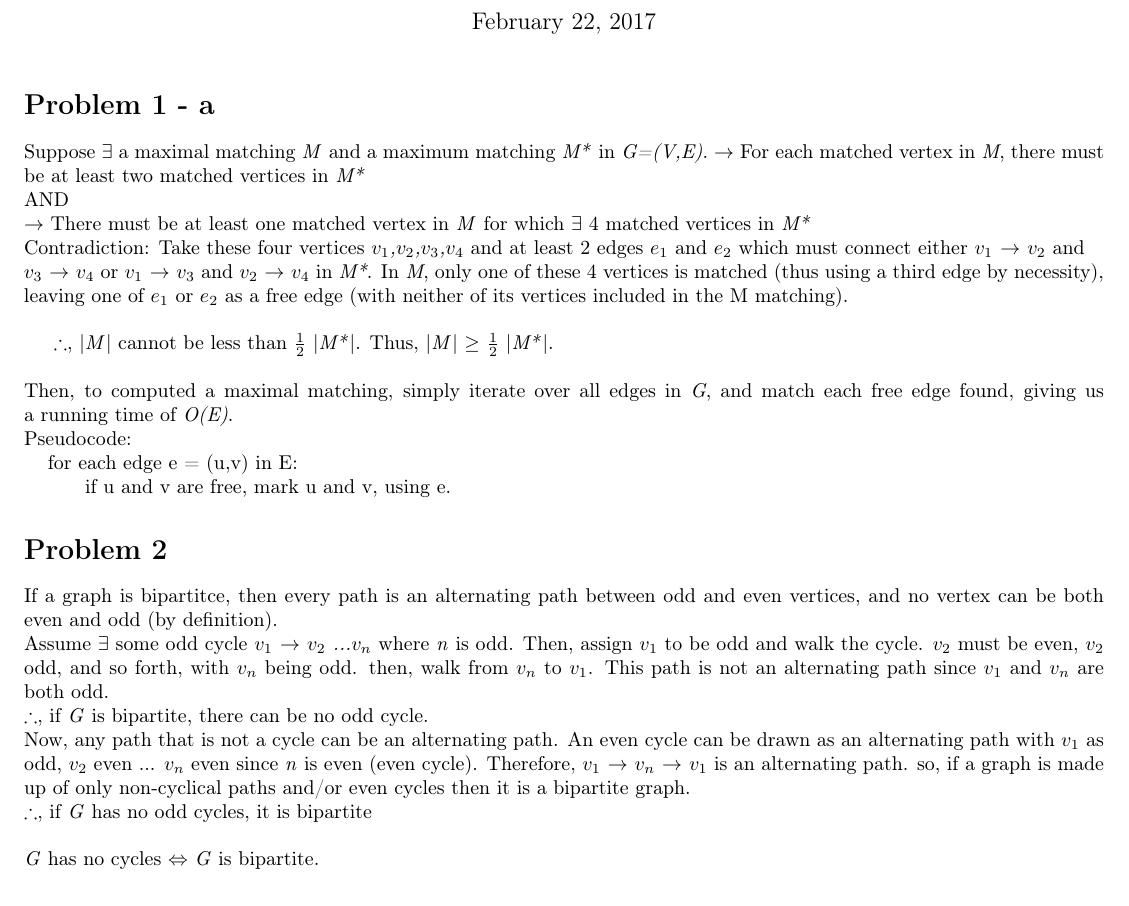
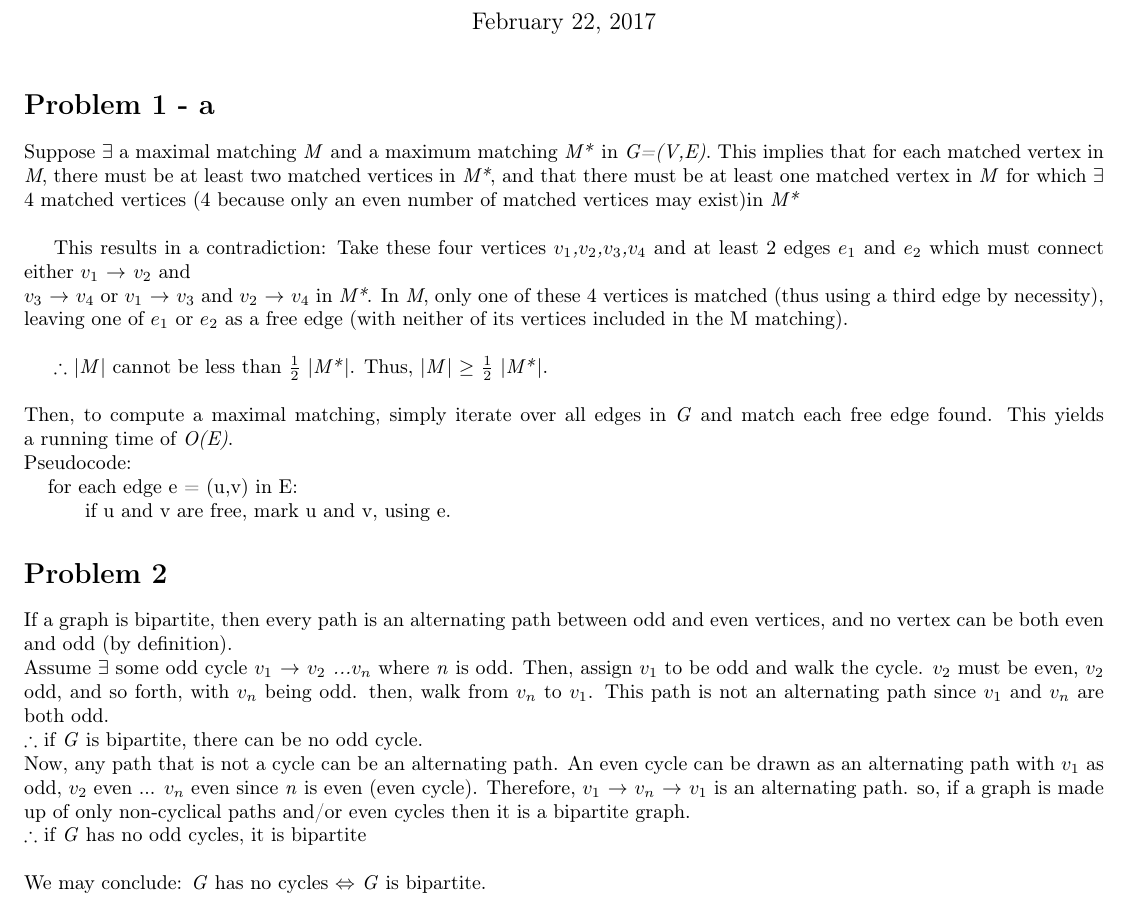
Before and after one commit to milesvdw/GraphTheory, a LaTeX problem sheet (hw5.tex): part of the page, cut so that both start at the same text. Compiled offline with pdfLaTeX.

Commit message:
Minor correction to Miles' hw3, typo and format fixes for hw5

```diff
--- a/hw5.tex
+++ b/hw5.tex
@@ -17,24 +17,23 @@
 
 \section*{Problem 1 - a}
 Suppose $\exists$ a maximal matching \textit{M} and a maximum matching \textit{M*} in \textit{G=(V,E)}.
-$\rightarrow$ For each matched vertex in \textit{M}, there must be at least two matched vertices in \textit{M*}\\
-AND\\
-$\rightarrow$ There must be at least one matched vertex in \textit{M} for which $\exists$ 4 matched vertices in \textit{M*} \\
-Contradiction: Take these four vertices \textit{$v_1$,$v_2$,$v_3$,$v_4$} and at least 2 edges \textit{$e_1$} and \textit{$e_2$} which must connect either \textit{$v_1$ $\rightarrow$ $v_2$} and\\ \textit{$v_3$ $\rightarrow$ $v_4$} or \textit{$v_1$ $\rightarrow$ $v_3$} and \textit{$v_2$ $\rightarrow$ $v_4$} in \textit{M*}. In \textit{M}, only one of these 4 vertices is matched (thus using a third edge by necessity), leaving one of \textit{$e_1$} or \textit{$e_2$} as a free edge (with neither of its vertices included in the M matching).\\
+This implies that for each matched vertex in \textit{M}, there must be at least two matched vertices in \textit{M*}, and that there must be at least one matched vertex in \textit{M} for which $\exists$ 4 matched vertices (4 because only an even number of matched vertices may exist)in \textit{M*} \\
 
-$\therefore$, |\textit{M}| cannot be less than $\frac{1}{2}$ |\textit{M*}|. Thus, |\textit{M}| $\geq$ $\frac{1}{2}$ |\textit{M*}|.\\
+This results in a contradiction: Take these four vertices \textit{$v_1$,$v_2$,$v_3$,$v_4$} and at least 2 edges \textit{$e_1$} and \textit{$e_2$} which must connect either \textit{$v_1$ $\rightarrow$ $v_2$} and\\ \textit{$v_3$ $\rightarrow$ $v_4$} or \textit{$v_1$ $\rightarrow$ $v_3$} and \textit{$v_2$ $\rightarrow$ $v_4$} in \textit{M*}. In \textit{M}, only one of these 4 vertices is matched (thus using a third edge by necessity), leaving one of \textit{$e_1$} or \textit{$e_2$} as a free edge (with neither of its vertices included in the M matching).\\
+
+$\therefore$ |\textit{M}| cannot be less than $\frac{1}{2}$ |\textit{M*}|. Thus, |\textit{M}| $\geq$ $\frac{1}{2}$ |\textit{M*}|.\\
 \\
-Then, to computed a maximal matching, simply iterate over all edges in \textit{G}, and match each free edge found, giving us a running time of \textit{O(E)}.\\
+Then, to compute a maximal matching, simply iterate over all edges in \textit{G} and match each free edge found. This yields a running time of \textit{O(E)}.\\
 Pseudocode:\\
 $\tab$for each edge e = (u,v) in E:\\
 $\tab$ $\tab$ if u and v are free, mark u and v, using e.
 
 \section*{Problem 2}
-If a graph is bipartitce, then every path is an alternating path between odd and even vertices, and no vertex can be both even and odd (by definition). \\
+If a graph is bipartite, then every path is an alternating path between odd and even vertices, and no vertex can be both even and odd (by definition). \\
 Assume $\exists$ some odd cycle \textit{$v_1$ $\rightarrow$ $v_2$ ...$v_n$} where \textit{n} is odd. Then, assign \textit{$v_1$} to be odd and walk the cycle. \textit{$v_2$} must be even,  \textit{$v_2$} odd, and so forth, with \textit{$v_n$} being odd. then, walk from \textit{$v_n$} to \textit{$v_1$}. This path is not an alternating path since \textit{$v_1$} and \textit{$v_n$} are both odd. \\
-$\therefore$, if \textit{G} is bipartite, there can be no odd cycle.\\
+$\therefore$ if \textit{G} is bipartite, there can be no odd cycle.\\
 Now, any path that is not a cycle can be an alternating path. An even cycle can be drawn as an alternating path with \textit{$v_1$} as odd, \textit{$v_2$} even ... \textit{$v_n$} even since \textit{n} is even (even cycle). Therefore, \textit{$v_1$ $\rightarrow$ $v_n$ $\rightarrow$ $v_1$} is an alternating path. so, if a graph is made up of only non-cyclical paths and/or even cycles then it is a bipartite graph. \\
-$\therefore$, if \textit{G} has no odd cycles, it is bipartite\\
+$\therefore$ if \textit{G} has no odd cycles, it is bipartite\\
 \\
-\textit{G} has no cycles $\Leftrightarrow$ \textit{G} is bipartite.
+We may conclude: \textit{G} has no cycles $\Leftrightarrow$ \textit{G} is bipartite.
 \end{document}
```
Also changed, not shown: hw3.tex (+1 -1 lines), hw3.pdf, hw5.pdf.
